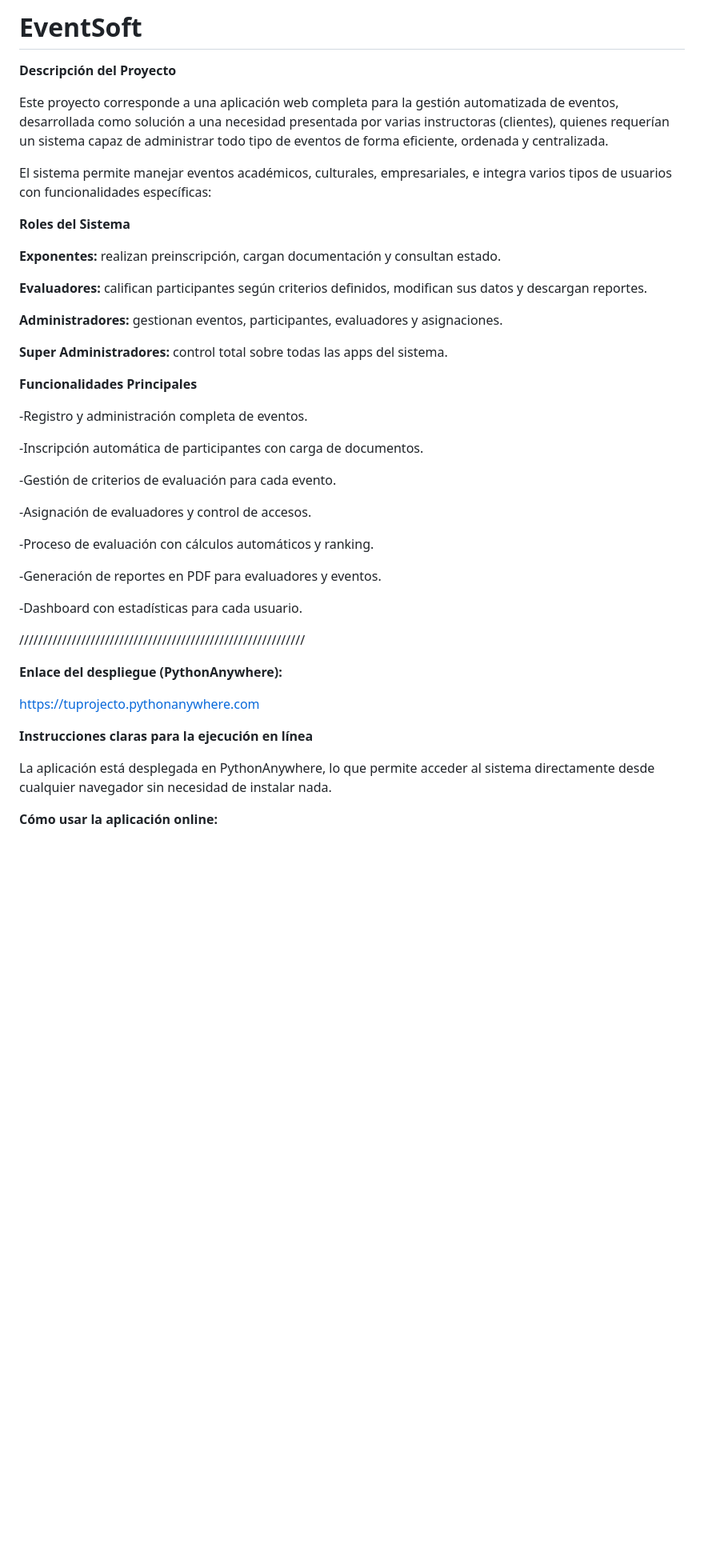
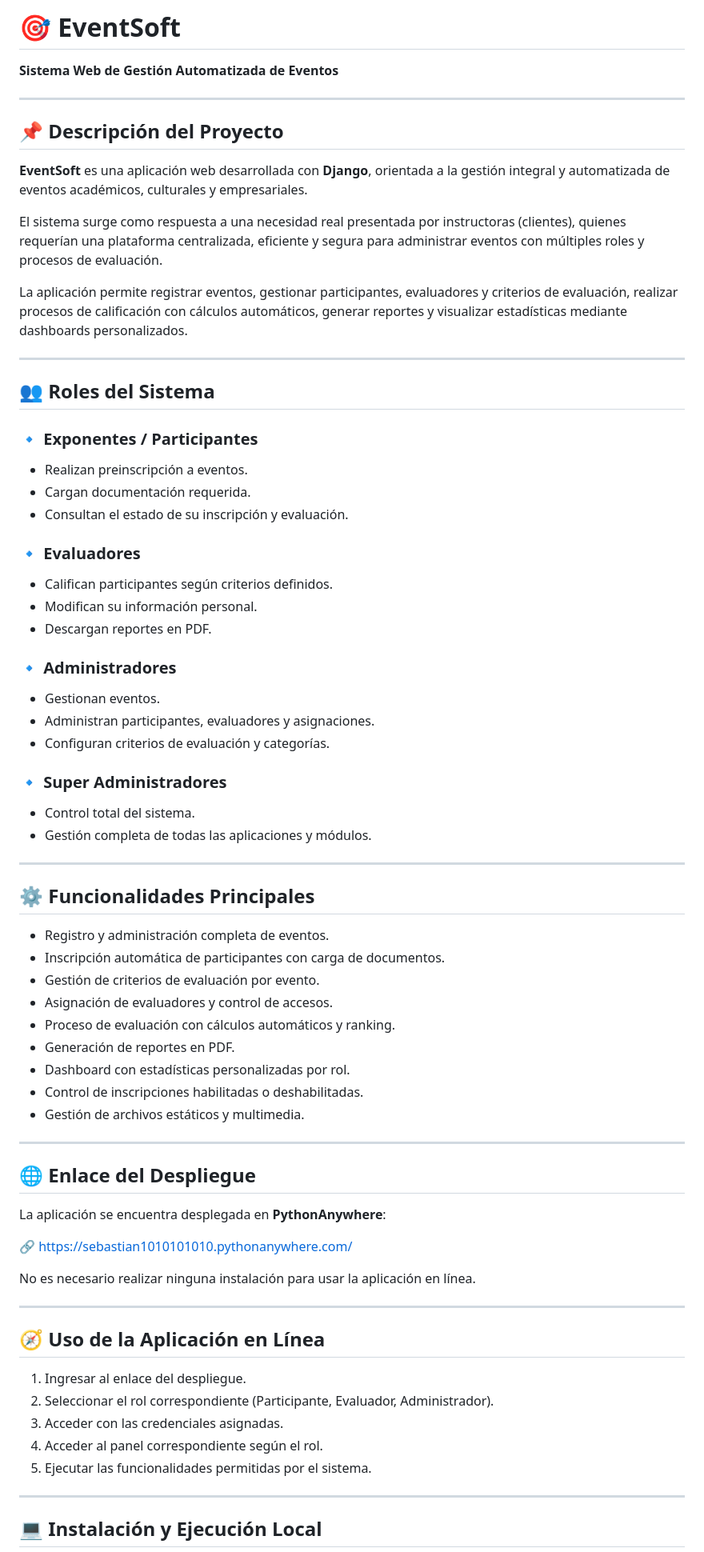
Before and after one commit to alejandro-quiceno96/EventSoft, a Markdown page: README.md, the part around one of its changes. Shown at 80% size. GitHub-like rendering; blank space fills up the shorter version.

```diff
--- a/README.md
+++ b/README.md
@@ -1,48 +1,74 @@
-# EventSoft
+# 🎯 EventSoft
+**Sistema Web de Gestión Automatizada de Eventos**
 
-**Descripción del Proyecto**
+---
 
-Este proyecto corresponde a una aplicación web completa para la gestión automatizada de eventos, desarrollada como solución a una necesidad presentada por varias instructoras (clientes), quienes requerían un sistema capaz de administrar todo tipo de eventos de forma eficiente, ordenada y centralizada.
+## 📌 Descripción del Proyecto
 
-El sistema permite manejar eventos académicos, culturales, empresariales, e integra varios tipos de usuarios con funcionalidades específicas:
+**EventSoft** es una aplicación web desarrollada con **Django**, orientada a la gestión integral y automatizada de eventos académicos, culturales y empresariales.
 
-**Roles del Sistema**
+El sistema surge como respuesta a una necesidad real presentada por instructoras (clientes), quienes requerían una plataforma centralizada, eficiente y segura para administrar eventos con múltiples roles y procesos de evaluación.
 
-**Exponentes:** realizan preinscripción, cargan documentación y consultan estado.
+La aplicación permite registrar eventos, gestionar participantes, evaluadores y criterios de evaluación, realizar procesos de calificación con cálculos automáticos, generar reportes y visualizar estadísticas mediante dashboards personalizados.
 
-**Evaluadores:** califican participantes según criterios definidos, modifican sus datos y descargan reportes.
+---
 
-**Administradores:** gestionan eventos, participantes, evaluadores y asignaciones.
+## 👥 Roles del Sistema
 
-**Super Administradores:** control total sobre todas las apps del sistema.
+### 🔹 Exponentes / Participantes
+- Realizan preinscripción a eventos.
+- Cargan documentación requerida.
+- Consultan el estado de su inscripción y evaluación.
 
-**Funcionalidades Principales**
+### 🔹 Evaluadores
+- Califican participantes según criterios definidos.
+- Modifican su información personal.
+- Descargan reportes en PDF.
 
--Registro y administración completa de eventos.
+### 🔹 Administradores
+- Gestionan eventos.
+- Administran participantes, evaluadores y asignaciones.
+- Configuran criterios de evaluación y categorías.
 
--Inscripción automática de participantes con carga de documentos.
+### 🔹 Super Administradores
+- Control total del sistema.
+- Gestión completa de todas las aplicaciones y módulos.
 
--Gestión de criterios de evaluación para cada evento.
+---
 
--Asignación de evaluadores y control de accesos.
+## ⚙️ Funcionalidades Principales
 
--Proceso de evaluación con cálculos automáticos y ranking.
+- Registro y administración completa de eventos.
+- Inscripción automática de participantes con carga de documentos.
+- Gestión de criterios de evaluación por evento.
+- Asignación de evaluadores y control de accesos.
+- Proceso de evaluación con cálculos automáticos y ranking.
+- Generación de reportes en PDF.
+- Dashboard con estadísticas personalizadas por rol.
+- Control de inscripciones habilitadas o deshabilitadas.
+- Gestión de archivos estáticos y multimedia.
 
--Generación de reportes en PDF para evaluadores y eventos.
+---
 
--Dashboard con estadísticas para cada usuario.
+## 🌐 Enlace del Despliegue
 
-////////////////////////////////////////////////////////////
+La aplicación se encuentra desplegada en **PythonAnywhere**:
 
+🔗 https://sebastian1010101010.pythonanywhere.com/
 
-**Enlace del despliegue (PythonAnywhere):**
+No es necesario realizar ninguna instalación para usar la aplicación en línea.
 
-[https://tuprojecto.pythonanywhere.com](https://sebastian1010101010.pythonanywhere.com/)
+---
 
+## 🧭 Uso de la Aplicación en Línea
 
-**Instrucciones claras para la ejecución en línea**
+1. Ingresar al enlace del despliegue.
+2. Seleccionar el rol correspondiente (Participante, Evaluador, Administrador).
+3. Acceder con las credenciales asignadas.
+4. Acceder al panel correspondiente según el rol.
+5. Ejecutar las funcionalidades permitidas por el sistema.
 
-La aplicación está desplegada en PythonAnywhere, lo que permite acceder al sistema directamente desde cualquier navegador sin necesidad de instalar nada.
+---
 
-**Cómo usar la aplicación online:**
+## 💻 Instalación y Ejecución Local
 
```
Also changed, not shown: other parts of README.md (+86 -136 lines).
